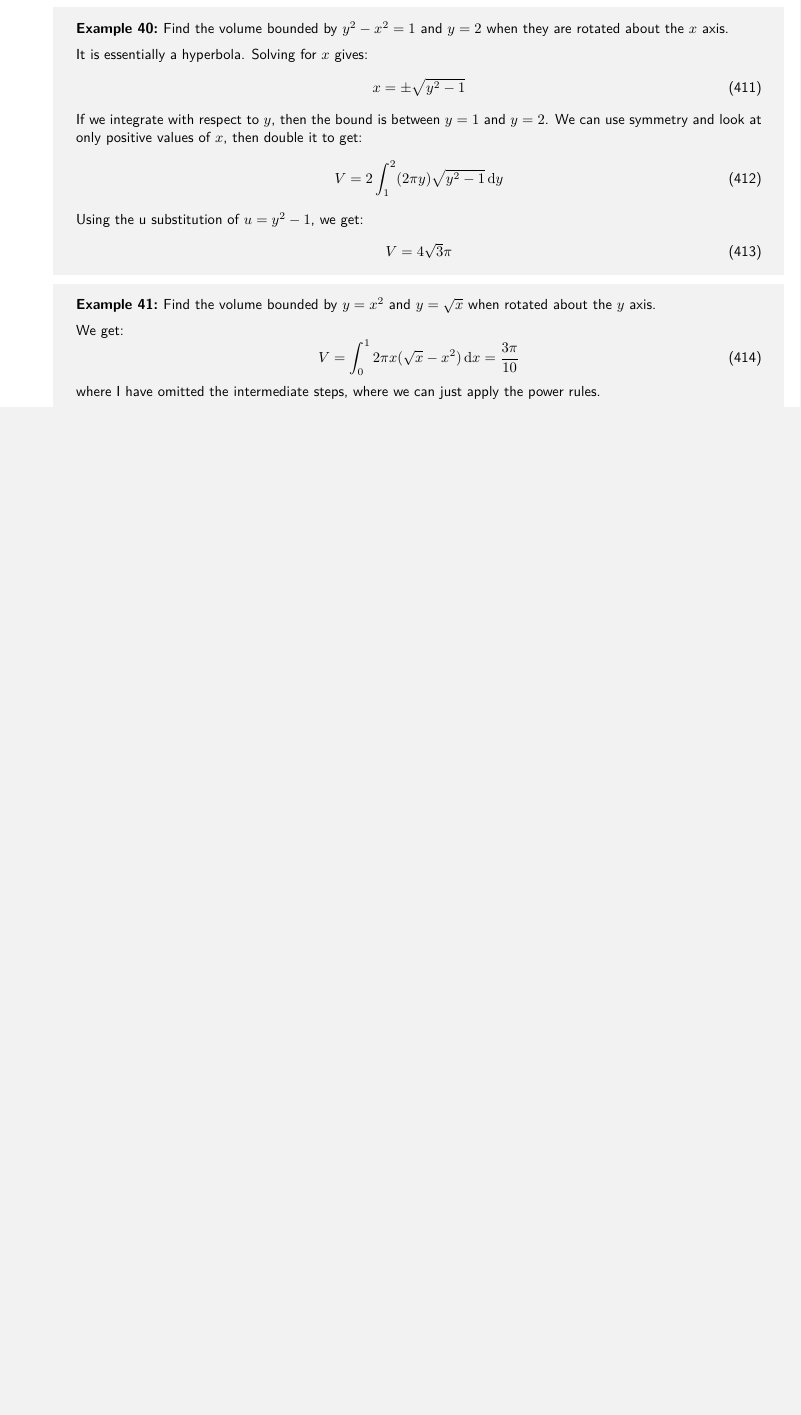
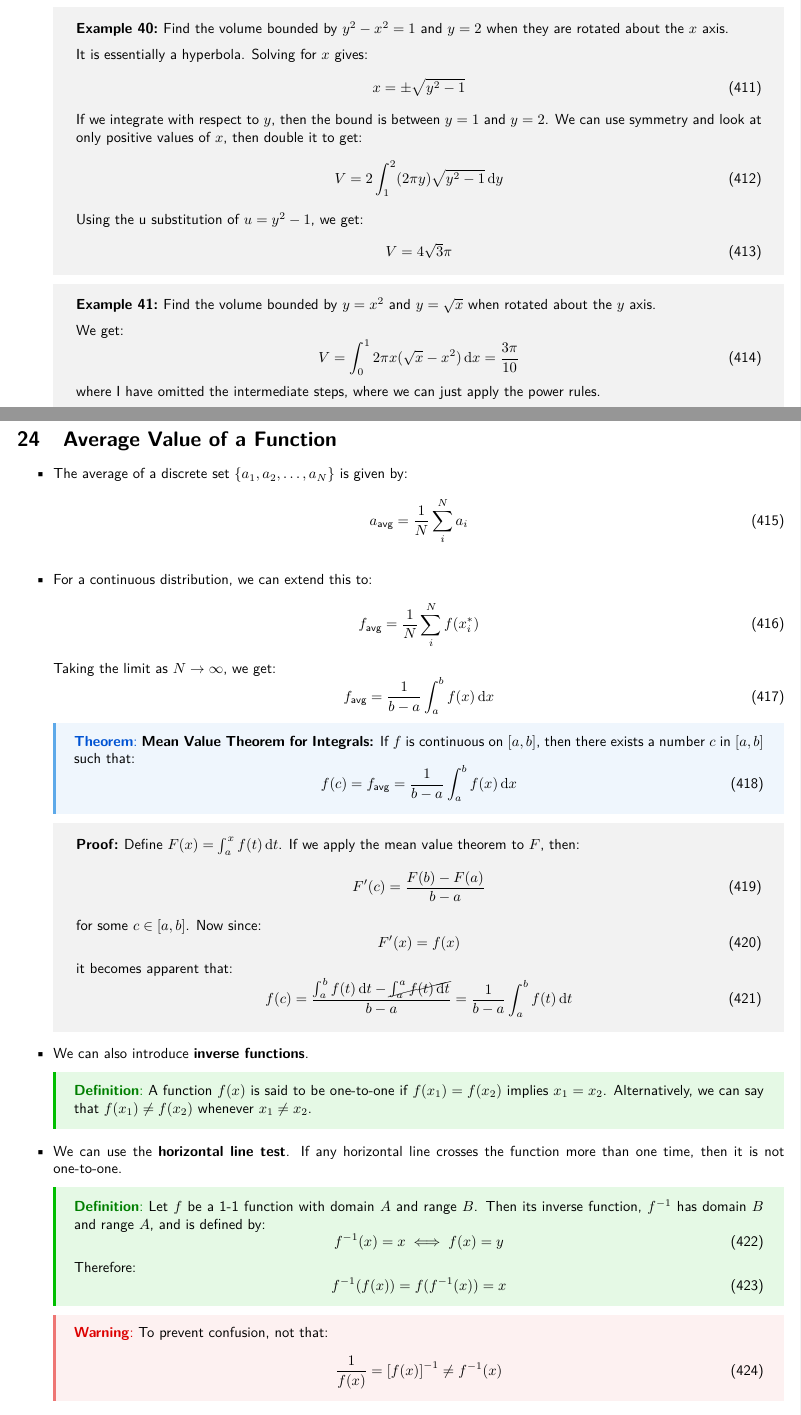
Before and after one commit to QiLinXue/engsci-2t4, a LaTeX document (esc194/lectures/esc194.tex, which reads esc194/lectures/L24.tex): part of page 54 of 54 before the commit and two parts of pages 54 and 55 of 57 after it, the two joined at a grey line, cut so that both start at the same text, the shorter picture padded with empty space. Compiled offline with pdfLaTeX.

Commit message:
new day new lecture

```diff
--- /dev/null
+++ b/esc194/lectures/L24.tex
@@ -0,0 +1,65 @@
+\section{Average Value of a Function}
+\begin{itemize}
+    \item The average of a discrete set $\{a_1,a_2,\dots,a_N\}$ is given by:
+    \begin{equation}
+        a_\text{avg} = \frac{1}{N}\sum_{i}^{N} a_i
+        \label{eq:}
+    \end{equation}
+    \item For a continuous distribution, we can extend this to:
+    \begin{equation}
+        f_\text{avg} = \frac{1}{N}\sum_{i}^N f(x_i^*)
+        \label{eq:}
+    \end{equation}
+    Taking the limit as $N\to\infty$, we get:
+    \begin{equation}
+        f_\text{avg} = \frac{1}{b-a} \int_a^b f(x) \dd{x}
+        \label{eq:}
+    \end{equation}
+    \begin{theorem}
+        \textbf{Mean Value Theorem for Integrals:} If $f$ is continuous on $[a,b]$, then there exists a number $c$ in $[a,b]$ such that:
+        \begin{equation}
+            f(c) = f_\text{avg} = \frac{1}{b-a} \int_a^b f(x) \dd{x}
+            \label{eq:}
+        \end{equation}
+    \end{theorem}
+    \begin{prooof}
+        Define $F(x)=\int_a^x f(t) \dd{t}$. If we apply the mean value theorem to $F$, then:
+        \begin{equation}
+            F'(c) = \frac{F(b)-F(a)}{b-a}
+            \label{eq:}
+        \end{equation}
+        for some $c \in [a,b]$. Now since:
+        \begin{equation}
+            F'(x) = f(x)
+            \label{eq:}
+        \end{equation}
+        it becomes apparent that:
+        \begin{equation}
+            f(c) = \frac{\int_a^b f(t) \dd{t} - \cancel{\int_a^a f(t) \dd{t}}}{b-a} = \frac{1}{b-a}\int_a^b f(t) \dd{t}
+            \label{eq:}
+        \end{equation}
+    \end{prooof}
+    \item We can also introduce \textbf{inverse functions}.
+    \begin{definition}
+        A function $f(x)$ is said to be one-to-one if $f(x_1)=f(x_2)$ implies $x_1=x_2$. Alternatively, we can say that $f(x_1)\neq f(x_2)$ whenever $x_1 \neq x_2$.
+    \end{definition}
+    \item We can use the \textbf{horizontal line test}. If any horizontal line crosses the function more than one time, then it is not one-to-one.
+    \begin{definition}
+        Let $f$ be a 1-1 function with domain $A$ and range $B$. Then its inverse function, $f^{-1}$ has domain $B$ and range $A$, and is defined by:
+        \begin{equation}
+            f^{-1}(x) = x \iff f(x) = y
+            \label{eq:}
+        \end{equation}
+        Therefore:
+        \begin{equation}
+            f^{-1}(f(x))=f(f^{-1}(x))=x
+            \label{eq:}
+        \end{equation}
+    \end{definition}
+    \begin{warning}
+        To prevent confusion, not that:
+        \begin{equation}
+            \frac{1}{f(x)} = \left[f(x)\right]^{-1} \neq f^{-1}(x)
+            \label{eq:}
+        \end{equation}
+    \end{warning}
@@ -0,0 +102 @@
+    \end{example}
```
Also changed, not shown: esc194/lectures/esc194.tex (+2 -0 lines), esc194/lectures/esc194.pdf, esc194/lectures/L24.tex (83 more changed lines).
